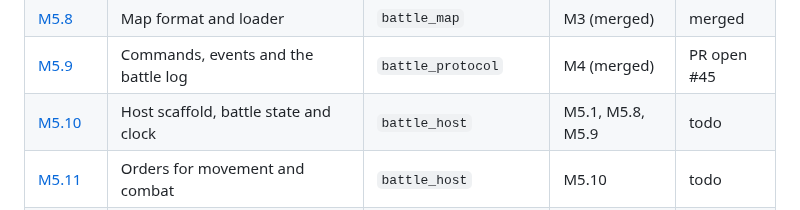
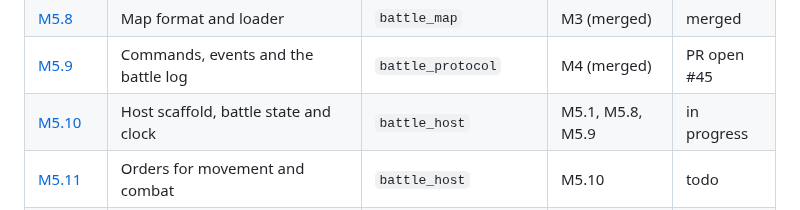
Before and after one commit to hawkbee1/hawkbee, a Markdown page: docs/battle_team/README.md, the part around the change. Drawn GitHub-style.

Commit message:
docs(battle_team): M5.10 session log

```diff
--- a/docs/battle_team/README.md
+++ b/docs/battle_team/README.md
@@ -64,7 +64,7 @@ Milestone: `apps/battle_team/plan/milestones/m5-simulation-host.md`. Sessions M5
 | [M5.7](sessions/m5-07-wars-sections-guilds.md) | Wars, sections and guilds | `battle_rules` | M5.6 | merged |
 | [M5.8](sessions/m5-08-map-format-and-loader.md) | Map format and loader | `battle_map` | M3 (merged) | merged |
 | [M5.9](sessions/m5-09-commands-events-battle-log.md) | Commands, events and the battle log | `battle_protocol` | M4 (merged) | PR open #45 |
-| [M5.10](sessions/m5-10-host-scaffold-battle-state.md) | Host scaffold, battle state and clock | `battle_host` | M5.1, M5.8, M5.9 | todo |
+| [M5.10](sessions/m5-10-host-scaffold-battle-state.md) | Host scaffold, battle state and clock | `battle_host` | M5.1, M5.8, M5.9 | in progress |
 | [M5.11](sessions/m5-11-orders-movement-combat.md) | Orders for movement and combat | `battle_host` | M5.10 | todo |
 | [M5.12](sessions/m5-12-orders-storage-money-xp-prisoners.md) | Orders for storage, money, XP and prisoners | `battle_host` | M5.3, M5.4, M5.11 | todo |
 | [M5.13](sessions/m5-13-relics-victory-end-of-battle.md) | Relics, victory and the end of a battle | `battle_host` | M5.5, M5.11 | todo |
```
Also changed, not shown: 1 other file.
